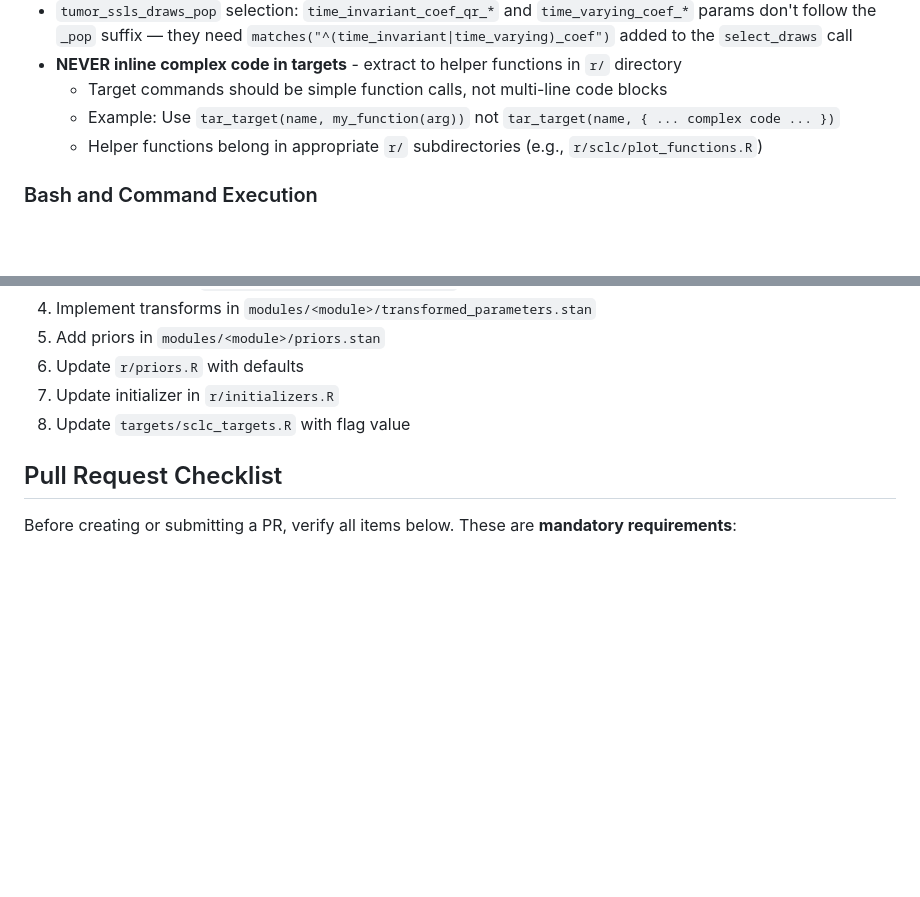
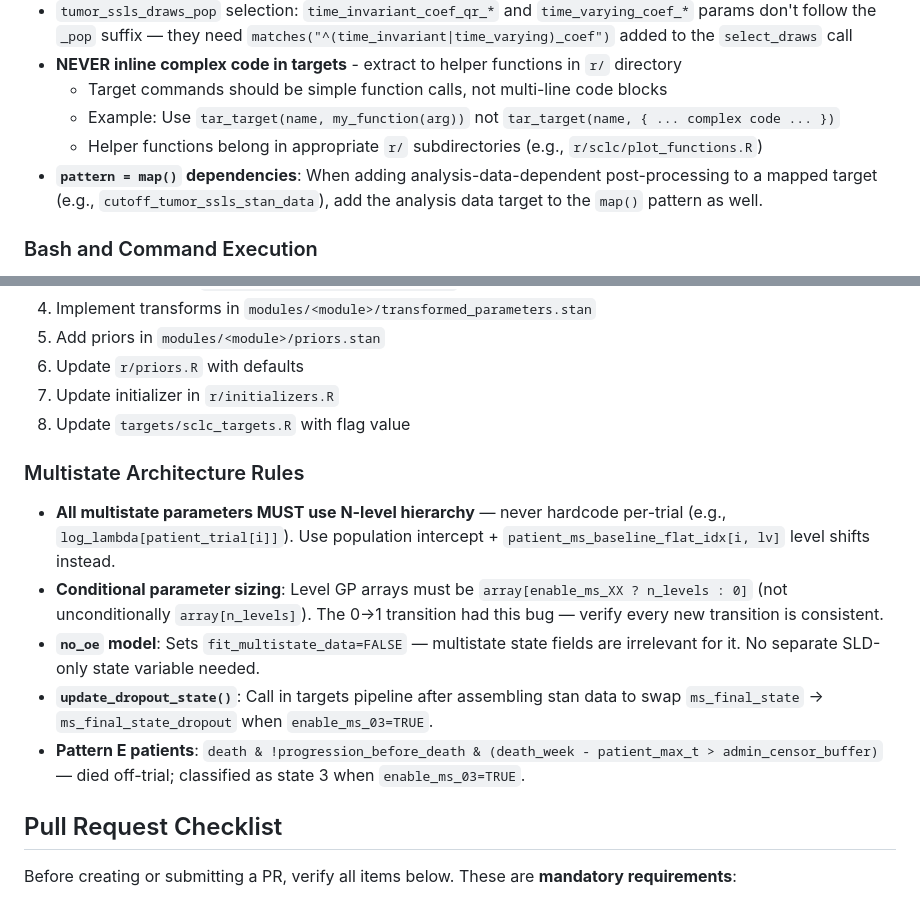
Before and after one commit to AstraZeneca/cds-dsi-pioneer-manuscript-2026, a Markdown page: CLAUDE.md, 2 parts joined by grey strips. Rendered like a GitHub page; blank space fills up the shorter version.

Commit message:
Update CLAUDE.md with multistate architecture rules
Co-Authored-By: Claude Sonnet 4.6 <noreply@anthropic.com>

```diff
--- a/CLAUDE.md
+++ b/CLAUDE.md
@@ -256,6 +256,7 @@ Plots always use `btype == "ub"`. For PFS, `interval_censored` captures visit-ga
   - Target commands should be simple function calls, not multi-line code blocks
   - Example: Use `tar_target(name, my_function(arg))` not `tar_target(name, { ... complex code ... })`
   - Helper functions belong in appropriate `r/` subdirectories (e.g., `r/sclc/plot_functions.R`)
+- **`pattern = map()` dependencies**: When adding analysis-data-dependent post-processing to a mapped target (e.g., `cutoff_tumor_ssls_stan_data`), add the analysis data target to the `map()` pattern as well.
 
 ### Bash and Command Execution
 - **NEVER pipe long-running commands to `head`, `tail`, or similar** when running in background - it prevents real-time output monitoring
@@ -342,6 +343,13 @@ cd /mnt/code && git merge feature-x
 6. Update `r/priors.R` with defaults
 7. Update initializer in `r/initializers.R`
 8. Update `targets/sclc_targets.R` with flag value
+
+### Multistate Architecture Rules
+- **All multistate parameters MUST use N-level hierarchy** — never hardcode per-trial (e.g., `log_lambda[patient_trial[i]]`). Use population intercept + `patient_ms_baseline_flat_idx[i, lv]` level shifts instead.
+- **Conditional parameter sizing**: Level GP arrays must be `array[enable_ms_XX ? n_levels : 0]` (not unconditionally `array[n_levels]`). The 0→1 transition had this bug — verify every new transition is consistent.
+- **`no_oe` model**: Sets `fit_multistate_data=FALSE` — multistate state fields are irrelevant for it. No separate SLD-only state variable needed.
+- **`update_dropout_state()`**: Call in targets pipeline after assembling stan data to swap `ms_final_state` → `ms_final_state_dropout` when `enable_ms_03=TRUE`.
+- **Pattern E patients**: `death & !progression_before_death & (death_week - patient_max_t > admin_censor_buffer)` — died off-trial; classified as state 3 when `enable_ms_03=TRUE`.
 
 ## Pull Request Checklist
 
```
